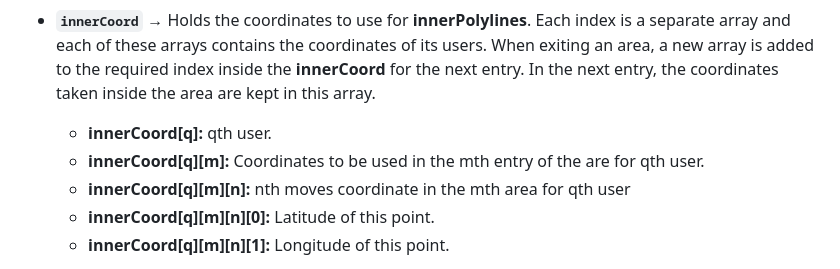
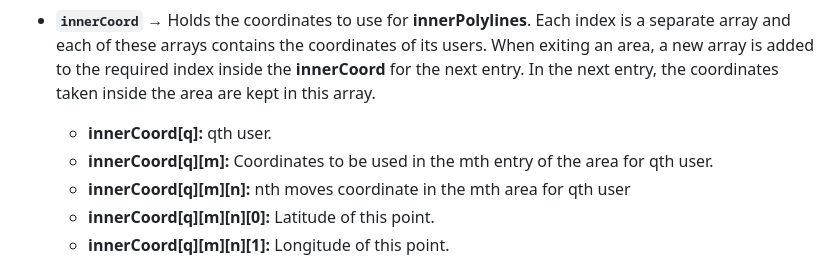
Before and after one commit to ersel271/leaflet-gps-tracker-simulation, a Markdown page: README.md, the part around the change. Rendered like a GitHub page.

Commit message:
Update README.md
Some spelling mistakes have been corrected.

```diff
--- a/README.md
+++ b/README.md
@@ -21,7 +21,7 @@ You can try this repo in [here.](https://codepen.io/ersel420/pen/eYrEBYN "here."
 
 - **`innerCoord`**  &rarr; Holds the coordinates to use for **innerPolylines**. Each index is a separate array and each of these arrays contains the coordinates of its users. When exiting an area, a new array is added to the required index inside the **innerCoord** for the next entry. In the next entry, the coordinates taken inside the area are kept in this array.
 	- **innerCoord[q]:** qth user.
-	- **innerCoord[q][m]:** Coordinates to be used in the mth entry of the are for qth user.
+	- **innerCoord[q][m]:** Coordinates to be used in the mth entry of the area for qth user.
 	- **innerCoord[q][m][n]:** nth moves coordinate in the mth area for qth user
 	- **innerCoord[q][m][n][0]:** Latitude of this point.
 	- **innerCoord[q][m][n][1]:** Longitude of this point.
```
